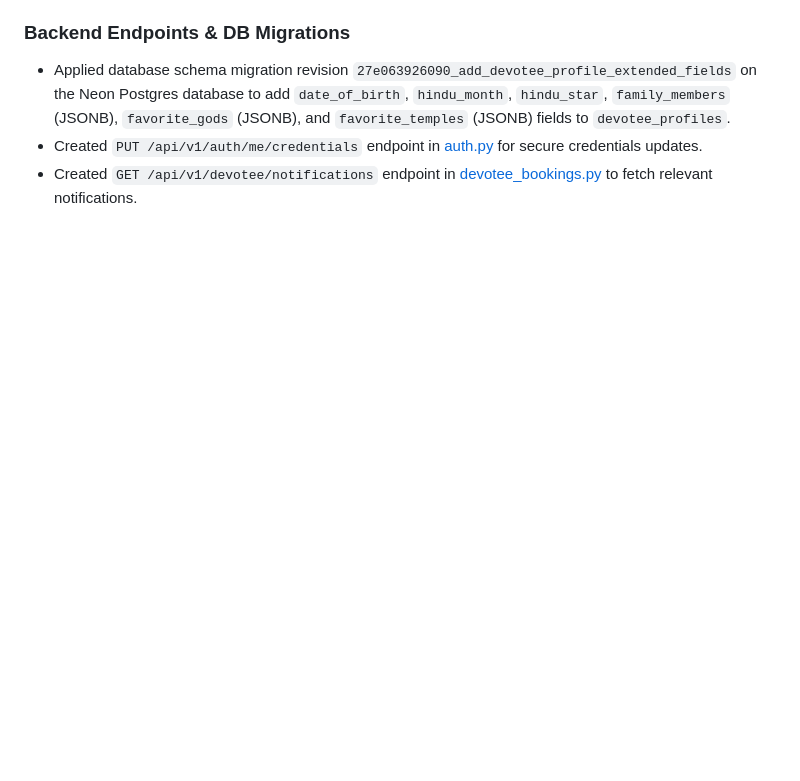
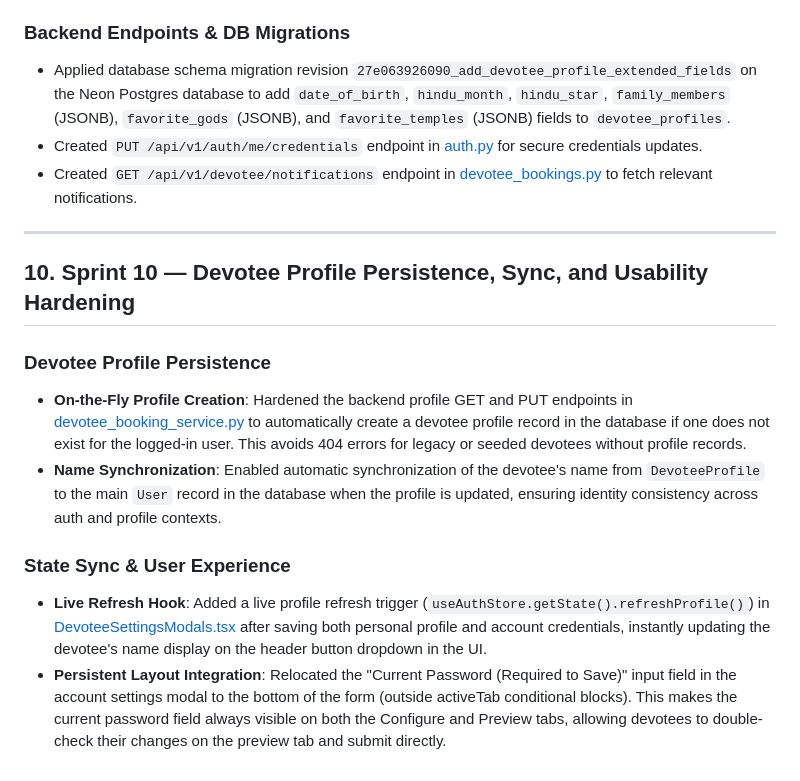
Before and after one commit to devteam-cyclonodesystems/denumrutham_root-devteam, a Markdown page: TMS_Knowledge_Base.md, the part around the change. GitHub-like rendering; blank space fills up the shorter version.

Commit message:
feat: robust devotee profile persistence, user name synchronization, and credentials layout updates

```diff
--- a/TMS_Knowledge_Base.md
+++ b/TMS_Knowledge_Base.md
@@ -199,3 +199,15 @@ All endpoints enforce multi-tenant isolation validation check checks.
 * Applied database schema migration revision `27e063926090_add_devotee_profile_extended_fields` on the Neon Postgres database to add `date_of_birth`, `hindu_month`, `hindu_star`, `family_members` (JSONB), `favorite_gods` (JSONB), and `favorite_temples` (JSONB) fields to `devotee_profiles`.
 * Created `PUT /api/v1/auth/me/credentials` endpoint in [auth.py](file:///C:/Denumrutham/backend/app/modules/auth/routes/auth.py) for secure credentials updates.
 * Created `GET /api/v1/devotee/notifications` endpoint in [devotee_bookings.py](file:///C:/Denumrutham/backend/app/modules/bookings/routes/devotee_bookings.py) to fetch relevant notifications.
+
+---
+
+## 10. Sprint 10 — Devotee Profile Persistence, Sync, and Usability Hardening
+
+### Devotee Profile Persistence
+* **On-the-Fly Profile Creation**: Hardened the backend profile GET and PUT endpoints in [devotee_booking_service.py](file:///C:/Denumrutham/backend/app/modules/bookings/services/devotee_booking_service.py) to automatically create a devotee profile record in the database if one does not exist for the logged-in user. This avoids 404 errors for legacy or seeded devotees without profile records.
+* **Name Synchronization**: Enabled automatic synchronization of the devotee's name from `DevoteeProfile` to the main `User` record in the database when the profile is updated, ensuring identity consistency across auth and profile contexts.
+
+### State Sync & User Experience
+* **Live Refresh Hook**: Added a live profile refresh trigger (`useAuthStore.getState().refreshProfile()`) in [DevoteeSettingsModals.tsx](file:///C:/Denumrutham/frontend/src/components/bookings/DevoteeSettingsModals.tsx) after saving both personal profile and account credentials, instantly updating the devotee's name display on the header button dropdown in the UI.
+* **Persistent Layout Integration**: Relocated the "Current Password (Required to Save)" input field in the account settings modal to the bottom of the form (outside activeTab conditional blocks). This makes the current password field always visible on both the Configure and Preview tabs, allowing devotees to double-check their changes on the preview tab and submit directly.
```
